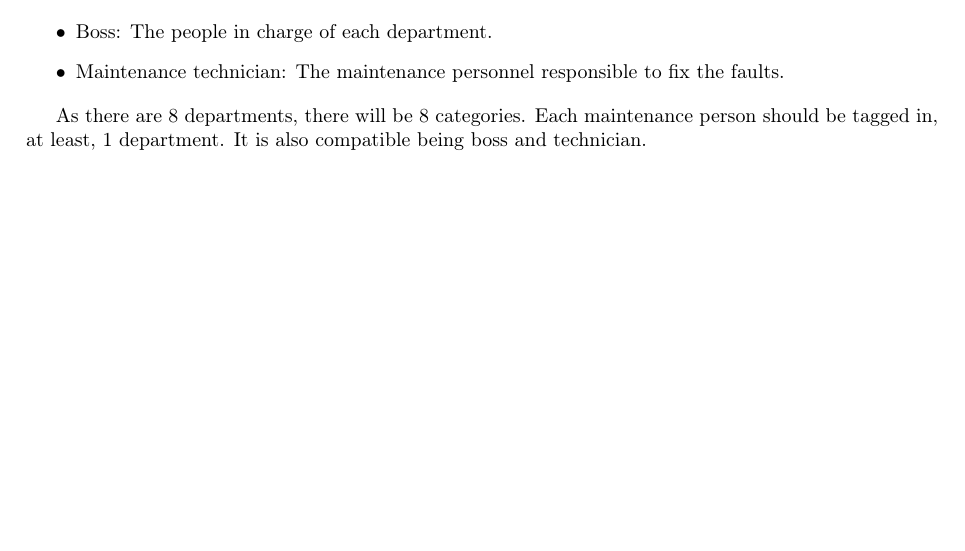
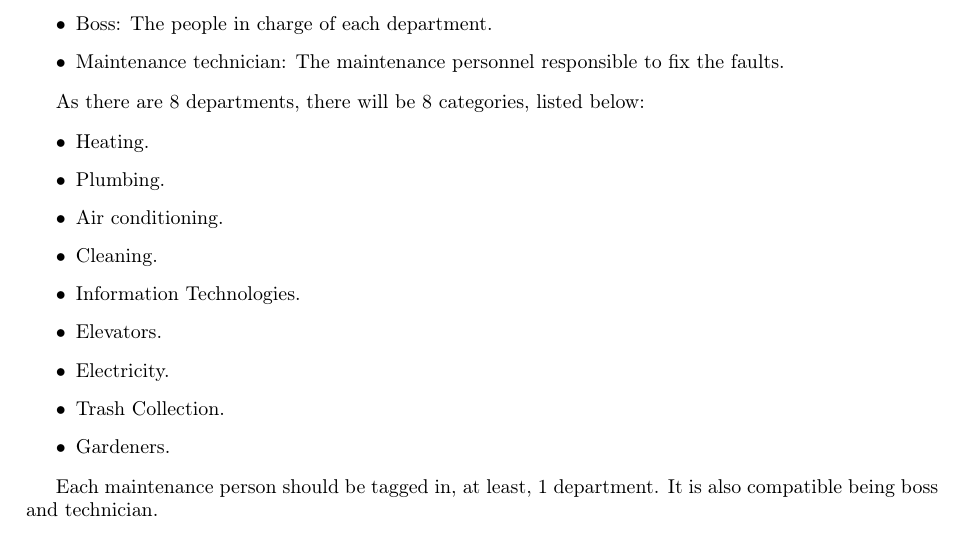
Before and after one commit to sgnip/Practical1, a LaTeX document (Technical Report/Technical_report.tex, which reads Technical Report/tex/Requirements.tex): part of page 11 of 37, cut so that both start at the same text, the shorter picture padded with empty space. Compiled offline with pdfLaTeX.

Commit message:
Add categories

```diff
--- a/Technical Report/tex/Requirements.tex
+++ b/Technical Report/tex/Requirements.tex
@@ -18,7 +18,21 @@ This are the roles applied to people in charge of maintenance. Inside maintenanc
 \item Maintenance technician: The maintenance personnel responsible to fix the faults.
 \end{itemize}
 
-As there are 8 departments, there will be 8 categories. Each maintenance person should be tagged in, at least, 1 department. It is also compatible being boss and technician.
+As there are 8 departments, there will be 8 categories, listed below:
+
+\begin{itemize}
+\item Heating.
+\item Plumbing.
+\item Air conditioning.
+\item Cleaning.
+\item Information Technologies.
+\item Elevators.
+\item Electricity.
+\item Trash Collection.
+\item Gardeners.
+\end{itemize}
+
+Each maintenance person should be tagged in, at least, 1 department. It is also compatible being boss and technician.
 
 \paragraph{Exceptions} The \textbf{cleaning department} only needs a person in charge of the whole department and it is his responsibility to assign faults to their employees and to mark faults as solved.
 
```
